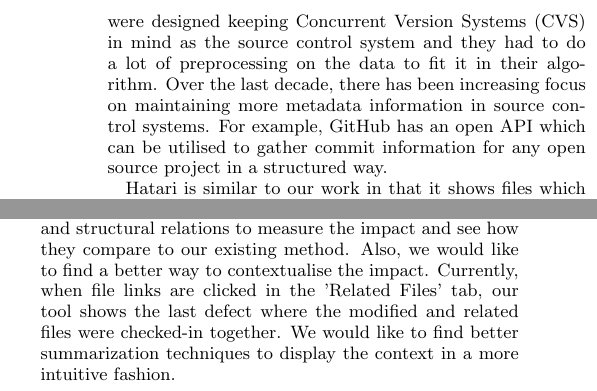
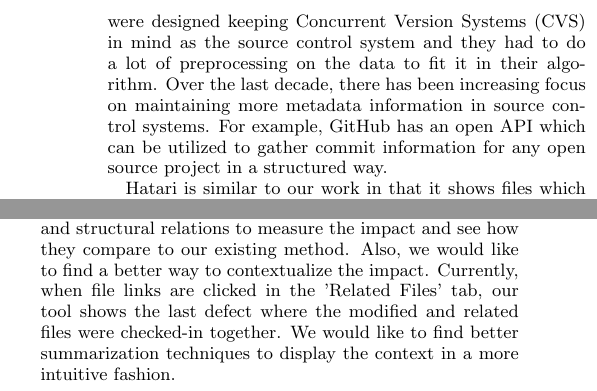
Before and after one commit to atrisarkar/CS846, a LaTeX paper (project_report/project.tex, which reads project_report/conclusion.tex, project_report/related_work.tex): two parts of the columns of pages 3 and 5 of 6, joined at a grey line, cut so that both start at the same text. Compiled offline with pdfLaTeX.

Commit message:
utilize and contectualize

```diff
--- a/project_report/conclusion.tex
+++ b/project_report/conclusion.tex
@@ -6,4 +6,4 @@
 
 Maintaining the high quality of a software system is a difficult task, especially for systems where there are several contributors. Open source software projects face the challenging task of upholding a high level of quality given the amount of developers that have the ability to make changes to these systems. We presented the RICE tool (Review Impact with ConfidencE) that helps developers and reviewers gain an understanding of the impact that changes may make in a software system. We integrated the RICE tool with the GitHub Pull Request UI to allow for a seamless experience when reviewing changes. RICE uses file commit history data and Top-K association rule mining in order to gather files of interest that may be related to the files in question. We evaluated the validity of our work by testing our tool against several pull request samples and found that roughly 1 in 5 files that are newly modified after the first commit may be recommended by RICE. Our hope is that this work helps developers and project reviewers in their ability to identify the impact of modified files in order to maintain a high quality system.\\
 \subsection{Future Work}
-In this paper we mined simultaneous file commits to calculate the impact of files on each other. In the future, we would like to explore other techniques such as static analysis and structural relations to measure the impact and see how they compare to our existing method. Also, we would like to find a better way to contextualise the impact. Currently, when file links are clicked in the 'Related Files' tab, our tool shows the last defect where the modified and related files were checked-in together. We would like to find better summarization techniques to display the context in a more intuitive fashion.
+In this paper we mined simultaneous file commits to calculate the impact of files on each other. In the future, we would like to explore other techniques such as static analysis and structural relations to measure the impact and see how they compare to our existing method. Also, we would like to find a better way to contextualize the impact. Currently, when file links are clicked in the 'Related Files' tab, our tool shows the last defect where the modified and related files were checked-in together. We would like to find better summarization techniques to display the context in a more intuitive fashion.
--- a/project_report/related_work.tex
+++ b/project_report/related_work.tex
@@ -4,7 +4,7 @@
 \section{Related Work}
 \label{sec:related}
 
-There has been some previous research which has proposed the idea of mining repositories to find simultaneously checked-in files to help developers in various ways. Zimmermann, Thomas, et al.~\cite{zimmermann2005mining} and Ying, Annie TT, et al.~\cite{ying2004predicting} have looked at exactly the same idea and proposed to use association rule mining to dig out related files from the repository checked-in data. However, both of their strategies were designed keeping Concurrent Version Systems (CVS) in mind as the source control system and they had to do a lot of preprocessing on the data to fit it in their algorithm. Over the last decade, there has been increasing focus on maintaining more metadata information in source control systems. For example, GitHub has an open API which can be utilised to gather commit information for any open source project in a structured way.
+There has been some previous research which has proposed the idea of mining repositories to find simultaneously checked-in files to help developers in various ways. Zimmermann, Thomas, et al.~\cite{zimmermann2005mining} and Ying, Annie TT, et al.~\cite{ying2004predicting} have looked at exactly the same idea and proposed to use association rule mining to dig out related files from the repository checked-in data. However, both of their strategies were designed keeping Concurrent Version Systems (CVS) in mind as the source control system and they had to do a lot of preprocessing on the data to fit it in their algorithm. Over the last decade, there has been increasing focus on maintaining more metadata information in source control systems. For example, GitHub has an open API which can be utilized to gather commit information for any open source project in a structured way.
 
 Hatari is similar to our work in that it shows files which may be problematic by relating their version history to a bug database and finding out whether there were risks in the past~\cite{sliwerski2005hatari}. Hatari is static and does not adapt to new change information~\cite{kim2007predicting}, whereas our work adapts as more and more files are added to the pull requests.
 
```
